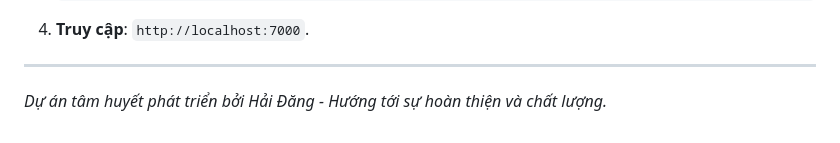
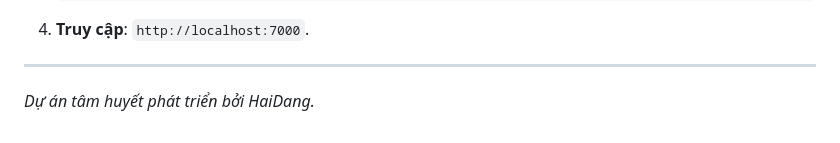
Before and after one commit to HaiDang-Ng22/blog-community-plantform, a Markdown page: README.md, the part around the change. GitHub-like rendering.

Commit message:
Update project attribution in README

```diff
--- a/README.md
+++ b/README.md
@@ -67,4 +67,4 @@ Dự án áp dụng các tiêu chuẩn phát triển phần mềm hiện đại:
 4. **Truy cập**: `http://localhost:7000`.
 
 ---
-*Dự án tâm huyết phát triển bởi Hải Đăng - Hướng tới sự hoàn thiện và chất lượng.*
+*Dự án tâm huyết phát triển bởi HaiDang.*
```
